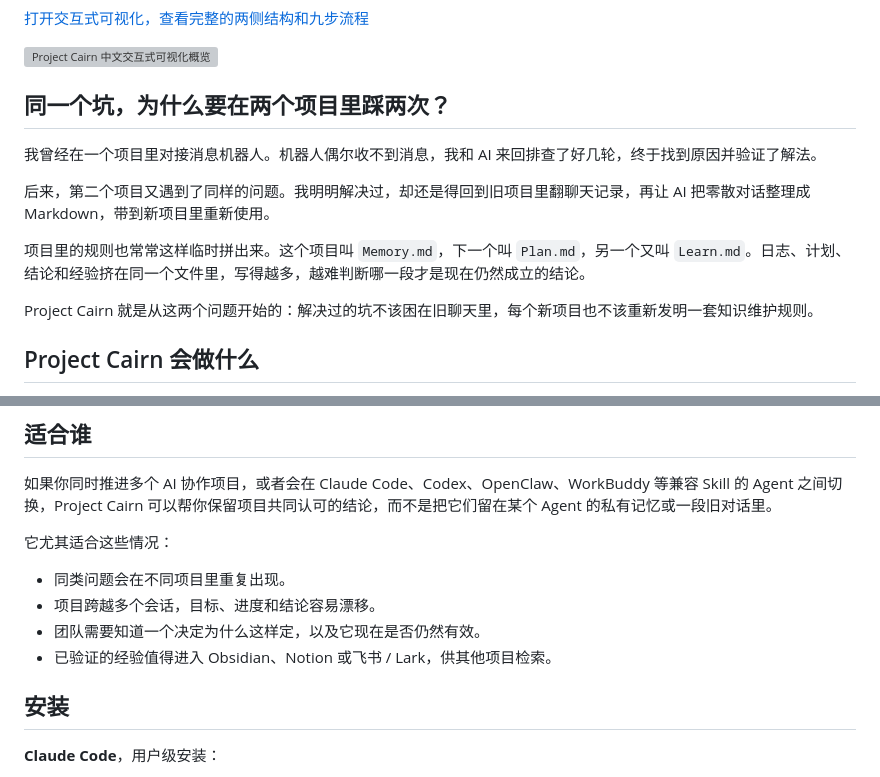
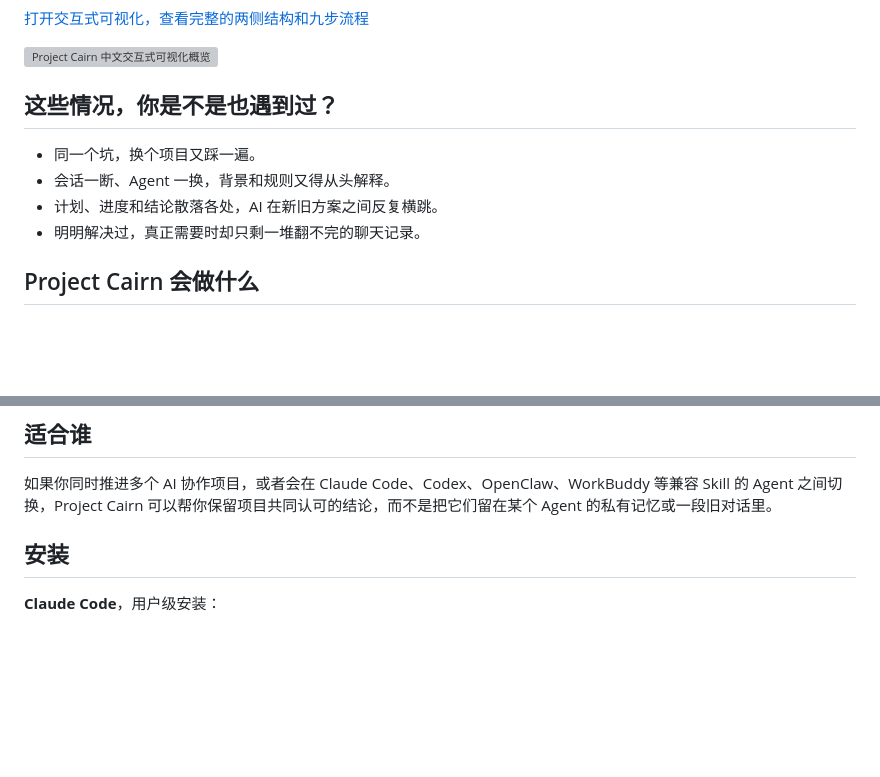
Before and after one commit to iBlinkQ/project-cairn, a Markdown page: README.zh-CN.md, 2 parts joined by grey strips. GitHub-like rendering; blank space fills up the shorter version; grey boxes are pictures that could not be loaded.

```diff
--- a/README.zh-CN.md
+++ b/README.zh-CN.md
@@ -8,15 +8,12 @@
 
 [![Project Cairn 中文交互式可视化概览](docs/assets/screenshots/project-cairn-overview-zh-CN.png)](https://iblinkq.github.io/project-cairn/)
 
-## 同一个坑，为什么要在两个项目里踩两次？
+## 这些情况，你是不是也遇到过？
 
-我曾经在一个项目里对接消息机器人。机器人偶尔收不到消息，我和 AI 来回排查了好几轮，终于找到原因并验证了解法。
-
-后来，第二个项目又遇到了同样的问题。我明明解决过，却还是得回到旧项目里翻聊天记录，再让 AI 把零散对话整理成 Markdown，带到新项目里重新使用。
-
-项目里的规则也常常这样临时拼出来。这个项目叫 `Memory.md`，下一个叫 `Plan.md`，另一个又叫 `Learn.md`。日志、计划、结论和经验挤在同一个文件里，写得越多，越难判断哪一段才是现在仍然成立的结论。
-
-Project Cairn 就是从这两个问题开始的：解决过的坑不该困在旧聊天里，每个新项目也不该重新发明一套知识维护规则。
+- 同一个坑，换个项目又踩一遍。
+- 会话一断、Agent 一换，背景和规则又得从头解释。
+- 计划、进度和结论散落各处，AI 在新旧方案之间反复横跳。
+- 明明解决过，真正需要时却只剩一堆翻不完的聊天记录。
 
 ## Project Cairn 会做什么
 
@@ -35,13 +32,6 @@ Cairn 是旅人留下的路标石堆。这个名字想表达的也很简单：
 ## 适合谁
 
 如果你同时推进多个 AI 协作项目，或者会在 Claude Code、Codex、OpenClaw、WorkBuddy 等兼容 Skill 的 Agent 之间切换，Project Cairn 可以帮你保留项目共同认可的结论，而不是把它们留在某个 Agent 的私有记忆或一段旧对话里。
-
-它尤其适合这些情况：
-
-- 同类问题会在不同项目里重复出现。
-- 项目跨越多个会话，目标、进度和结论容易漂移。
-- 团队需要知道一个决定为什么这样定，以及它现在是否仍然有效。
-- 已验证的经验值得进入 Obsidian、Notion 或飞书 / Lark，供其他项目检索。
 
 ## 安装
 
```
Also changed, not shown: README.md (+5 -15 lines).
